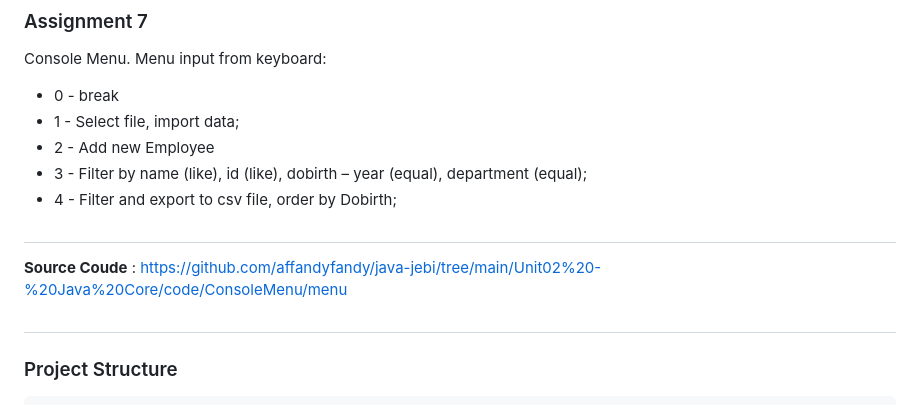
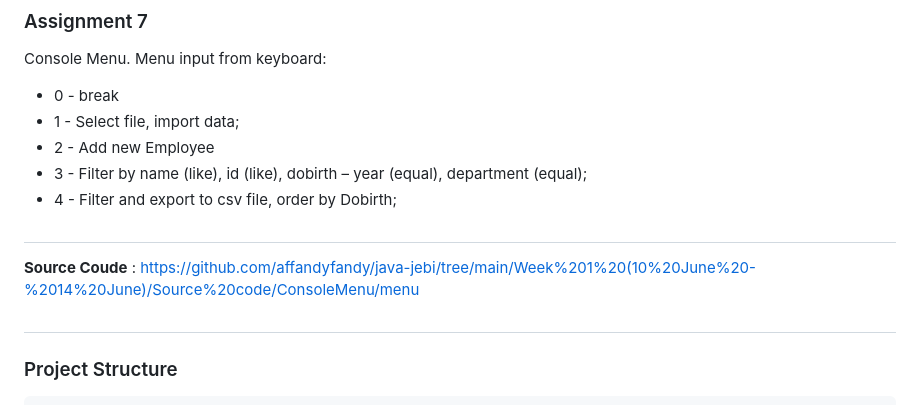
Before and after one commit to affandyfandy/java-jebi, a Markdown page: Week 1 (10 June - 14 June)/Assignment 7.md, the part around the change. GitHub-like rendering.

````diff
--- a/Week 1 (10 June - 14 June)/Assignment 7.md
+++ b/Week 1 (10 June - 14 June)/Assignment 7.md
@@ -6,7 +6,7 @@ Console Menu. Menu input from keyboard:
 - 3 - Filter by name (like), id (like), dobirth – year (equal), department (equal);
 - 4 - Filter and export to csv file, order by Dobirth;
 #
-**Source Coude** : https://github.com/affandyfandy/java-jebi/tree/main/Unit02%20-%20Java%20Core/code/ConsoleMenu/menu
+**Source Coude** : https://github.com/affandyfandy/java-jebi/tree/main/Week%201%20(10%20June%20-%2014%20June)/Source%20code/ConsoleMenu/menu
 #
 ### Project Structure
 ```
````
